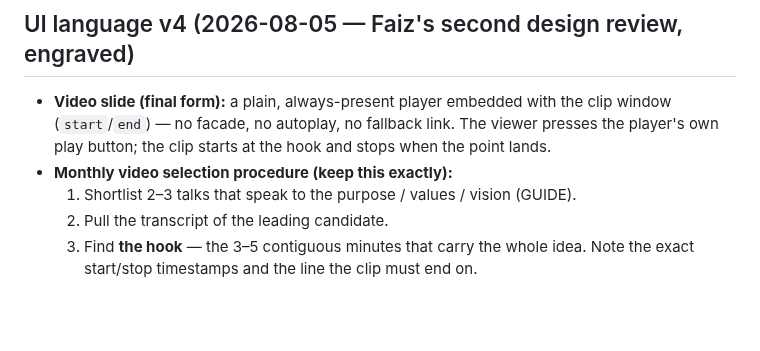
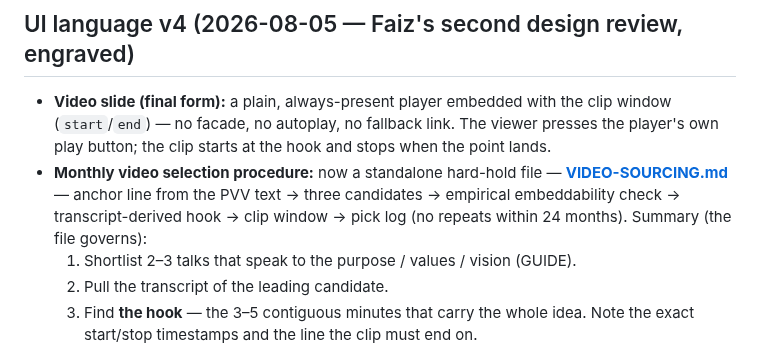
Before and after one commit to koocester/MarketingAndDelivery, a Markdown page: docs/decks/TOWN-HALL-SLIDES.md, the part around the change. Drawn GitHub-style; blank space fills up the shorter version.

```diff
--- a/docs/decks/TOWN-HALL-SLIDES.md
+++ b/docs/decks/TOWN-HALL-SLIDES.md
@@ -367,7 +367,10 @@ Hard rendering rules from the first dry-run review. These apply to every future
 - **Video slide (final form):** a plain, always-present player embedded with the clip window
   (`start`/`end`) — no facade, no autoplay, no fallback link. The viewer presses the player's
   own play button; the clip starts at the hook and stops when the point lands.
-- **Monthly video selection procedure (keep this exactly):**
+- **Monthly video selection procedure:** now a standalone hard-hold file —
+  **[VIDEO-SOURCING.md](VIDEO-SOURCING.md)** — anchor line from the PVV text → three
+  candidates → empirical embeddability check → transcript-derived hook → clip window →
+  pick log (no repeats within 24 months). Summary (the file governs):
   1. Shortlist 2–3 talks that speak to the purpose / values / vision (GUIDE).
   2. Pull the transcript of the leading candidate.
   3. Find **the hook** — the 3–5 contiguous minutes that carry the whole idea. Note the exact
```
Also changed, not shown: docs/decks/README.md (+1 -0 lines), docs/decks/VIDEO-SOURCING.md (added, +115 -0 lines).
